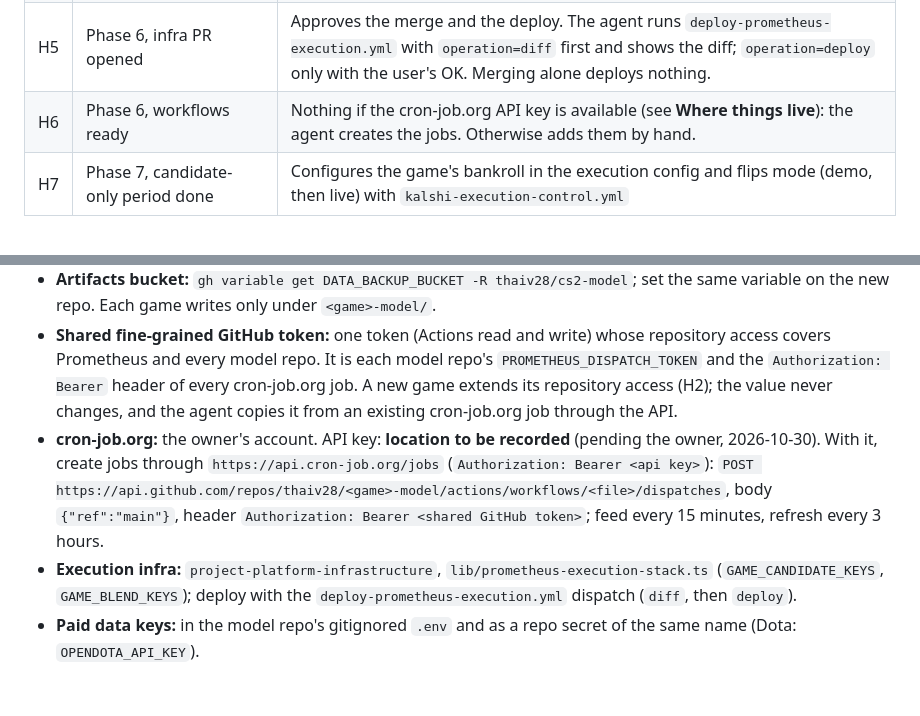
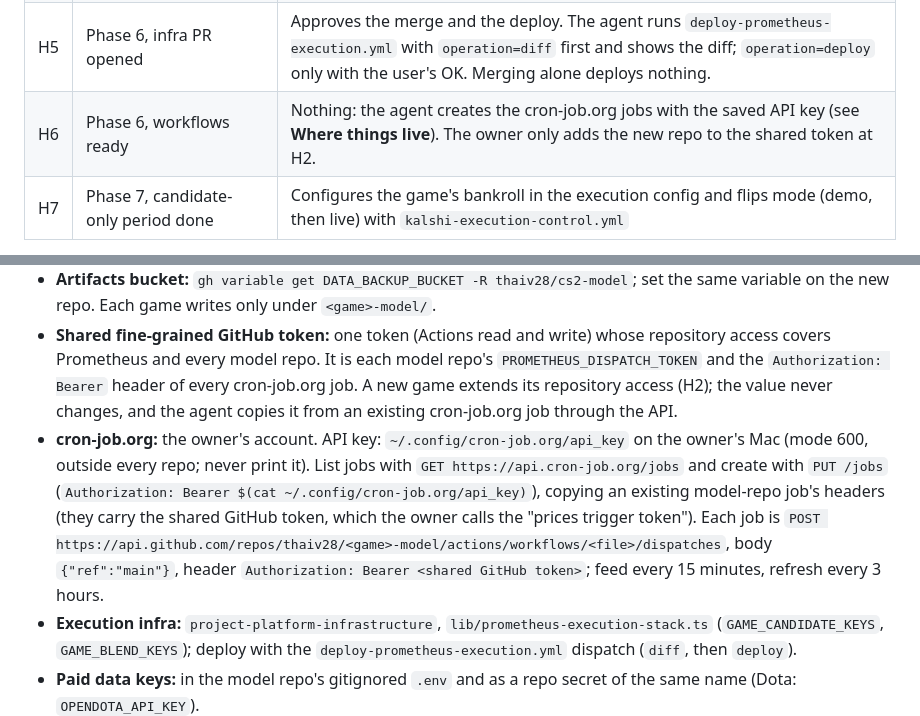
Before and after one commit to thaiv28/Prometheus, a Markdown page: docs/playbooks/new_game.md, 2 parts joined by grey strips. Rendered like a GitHub page; blank space fills up the shorter version.

Commit message:
Playbook: where the cron-job.org key lives; agent creates jobs at H6
Co-Authored-By: Claude Opus 5.5 <noreply@anthropic.com>

```diff
--- a/docs/playbooks/new_game.md
+++ b/docs/playbooks/new_game.md
@@ -27,7 +27,7 @@ Stop, report what is done and exactly what is needed, and wait. Nothing else nee
 | H3 | A data source needs a paid key, a login, or its terms forbid automated access | Decides; never work around terms (HLTV is not scraped) |
 | H4 | Phase 5 gate fails | Chooses: stop; keep the model frozen and recheck the same gate after more holdout months; or override and go to Phase 6 candidate-only (Dota: gate missed by 0.4 points with a significant log-loss edge; the user overrode). Ask with `AskUserQuestion`. |
 | H5 | Phase 6, infra PR opened | Approves the merge and the deploy. The agent runs `deploy-prometheus-execution.yml` with `operation=diff` first and shows the diff; `operation=deploy` only with the user's OK. Merging alone deploys nothing. |
-| H6 | Phase 6, workflows ready | Nothing if the cron-job.org API key is available (see **Where things live**): the agent creates the jobs. Otherwise adds them by hand. |
+| H6 | Phase 6, workflows ready | Nothing: the agent creates the cron-job.org jobs with the saved API key (see **Where things live**). The owner only adds the new repo to the shared token at H2. |
 | H7 | Phase 7, candidate-only period done | Configures the game's bankroll in the execution config and flips mode (demo, then live) with `kalshi-execution-control.yml` |
 
 The agent may on its own: create the GitHub repo, open the holdout once, open infra PRs, and open and merge Prometheus PRs (games stay disabled in the execution config).
@@ -155,7 +155,7 @@ Values are not written here (this repo is public); each line says where to get o
 - **AWS account and region:** us-west-2; GitHub OIDC role = the control-plane `ThaivProjectPlatform-GitHubDeploymentRole…` (trusts every `thaiv28/*` repo on `main`, read/write on the artifacts bucket). Find its ARN with `aws iam list-roles --query "Roles[?contains(RoleName,'ThaivProjectPlatform-GitHubDeploymentRole')].Arn"`. Set it as the new repo's `AWS_ROLE_ARN`.
 - **Artifacts bucket:** `gh variable get DATA_BACKUP_BUCKET -R thaiv28/cs2-model`; set the same variable on the new repo. Each game writes only under `<game>-model/`.
 - **Shared fine-grained GitHub token:** one token (Actions read and write) whose repository access covers Prometheus and every model repo. It is each model repo's `PROMETHEUS_DISPATCH_TOKEN` and the `Authorization: Bearer` header of every cron-job.org job. A new game extends its repository access (H2); the value never changes, and the agent copies it from an existing cron-job.org job through the API.
-- **cron-job.org:** the owner's account. API key: **location to be recorded** (pending the owner, 2026-10-30). With it, create jobs through `https://api.cron-job.org/jobs` (`Authorization: Bearer <api key>`): `POST https://api.github.com/repos/thaiv28/<game>-model/actions/workflows/<file>/dispatches`, body `{"ref":"main"}`, header `Authorization: Bearer <shared GitHub token>`; feed every 15 minutes, refresh every 3 hours.
+- **cron-job.org:** the owner's account. API key: `~/.config/cron-job.org/api_key` on the owner's Mac (mode 600, outside every repo; never print it). List jobs with `GET https://api.cron-job.org/jobs` and create with `PUT /jobs` (`Authorization: Bearer $(cat ~/.config/cron-job.org/api_key)`), copying an existing model-repo job's headers (they carry the shared GitHub token, which the owner calls the "prices trigger token"). Each job is `POST https://api.github.com/repos/thaiv28/<game>-model/actions/workflows/<file>/dispatches`, body `{"ref":"main"}`, header `Authorization: Bearer <shared GitHub token>`; feed every 15 minutes, refresh every 3 hours.
 - **Execution infra:** `project-platform-infrastructure`, `lib/prometheus-execution-stack.ts` (`GAME_CANDIDATE_KEYS`, `GAME_BLEND_KEYS`); deploy with the `deploy-prometheus-execution.yml` dispatch (`diff`, then `deploy`).
 - **Paid data keys:** in the model repo's gitignored `.env` and as a repo secret of the same name (Dota: `OPENDOTA_API_KEY`).
 
```
Also changed, not shown: docs/steering/work_log.md (+4 -0 lines).
